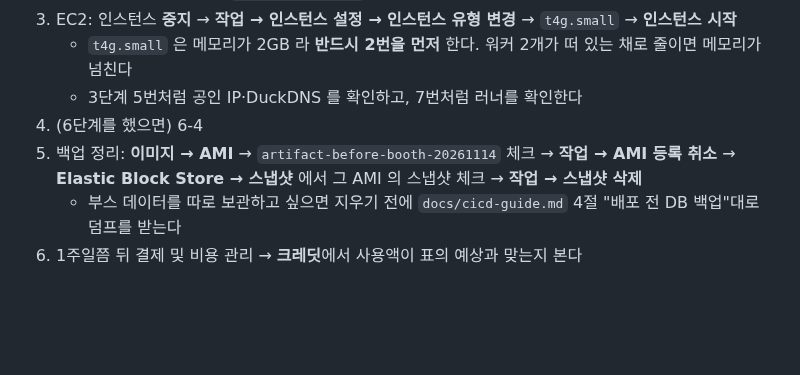
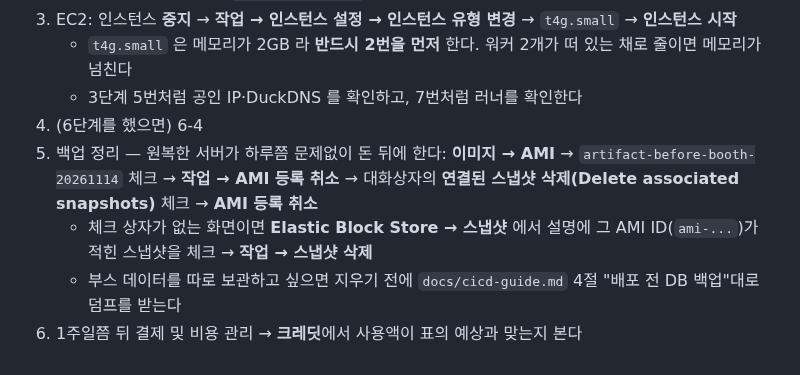
Before and after one commit to CSID-DGU/2026-1-CECD1-5-Artifact-9, a Markdown page: docs/booth-operation-guide.md, the part around one of its changes. Rendered like a GitHub page; blank space fills up the shorter version.

```diff
--- a/docs/booth-operation-guide.md
+++ b/docs/booth-operation-guide.md
@@ -265,7 +316,9 @@ docker logs --tail 30 artifact-ai-lb    # 분석을 몇 번 하면 upstream=<워
    - `t4g.small` 은 메모리가 2GB 라 **반드시 2번을 먼저** 한다. 워커 2개가 떠 있는 채로 줄이면 메모리가 넘친다
    - 3단계 5번처럼 공인 IP·DuckDNS 를 확인하고, 7번처럼 러너를 확인한다
 4. (6단계를 했으면) 6-4
-5. 백업 정리: **이미지 → AMI** → `artifact-before-booth-20261114` 체크 → **작업 → AMI 등록 취소** →
-   **Elastic Block Store → 스냅샷** 에서 그 AMI 의 스냅샷 체크 → **작업 → 스냅샷 삭제**
+5. 백업 정리 — 원복한 서버가 하루쯤 문제없이 돈 뒤에 한다: **이미지 → AMI** → `artifact-before-booth-20261114` 체크 →
+   **작업 → AMI 등록 취소** → 대화상자의 **연결된 스냅샷 삭제(Delete associated snapshots)** 체크 → **AMI 등록 취소**
+   - 체크 상자가 없는 화면이면 **Elastic Block Store → 스냅샷** 에서 설명에 그 AMI ID(`ami-...`)가 적힌 스냅샷을
+     체크 → **작업 → 스냅샷 삭제**
    - 부스 데이터를 따로 보관하고 싶으면 지우기 전에 `docs/cicd-guide.md` 4절 "배포 전 DB 백업"대로 덤프를 받는다
 6. 1주일쯤 뒤 결제 및 비용 관리 → **크레딧**에서 사용액이 표의 예상과 맞는지 본다
```
Also changed, not shown: other parts of docs/booth-operation-guide.md (+72 -21 lines), docs/ec2-deployment-guide.md (+4 -2 lines).
